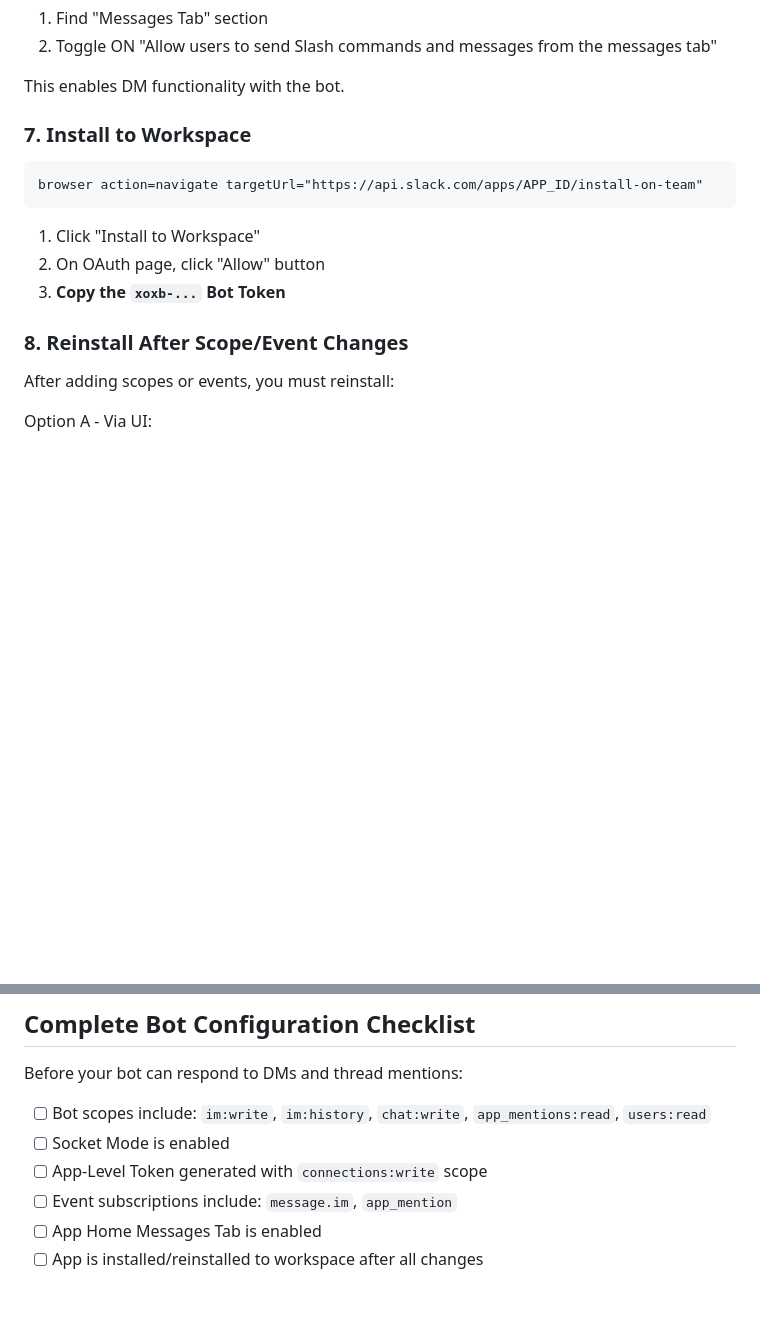
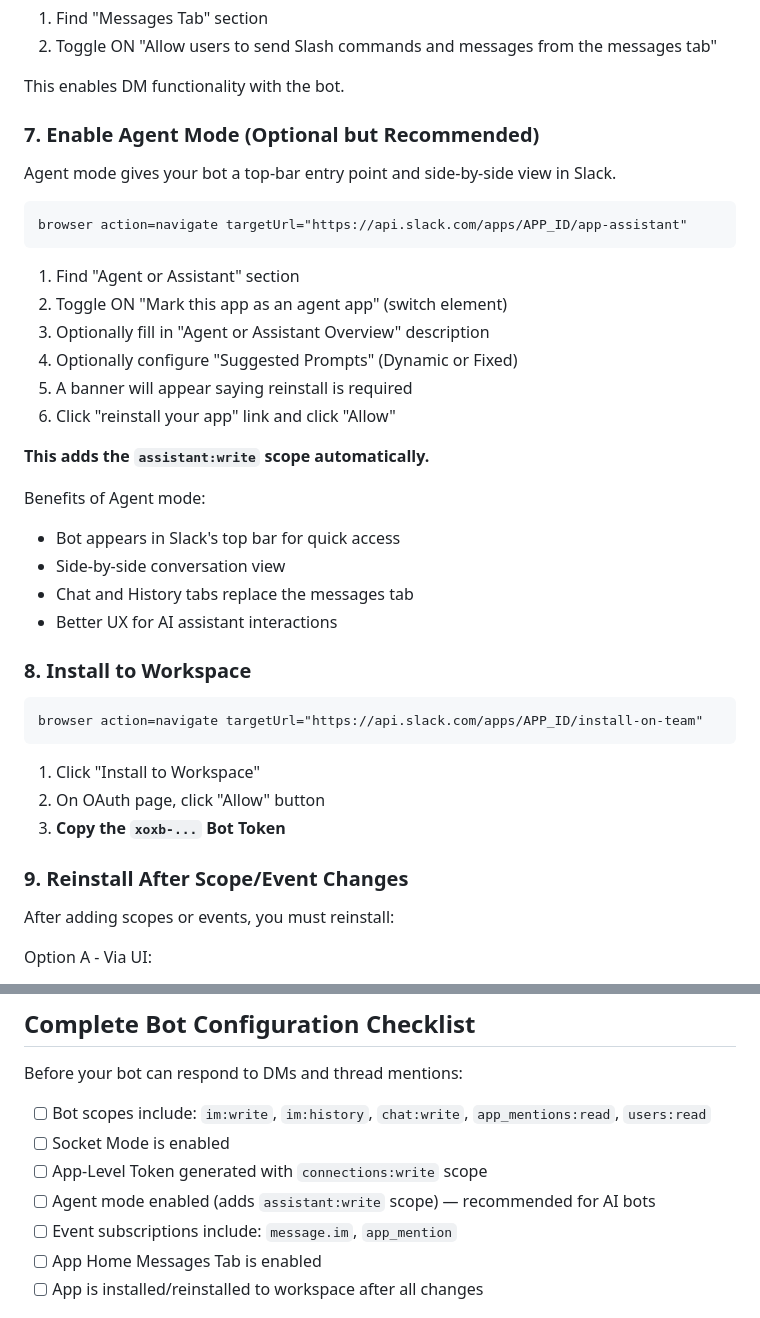
Before and after one commit to andywong418/clawd-skills, a Markdown page: skills/slack-bot-setup/SKILL.md, 2 parts joined by grey strips. GitHub-like rendering; blank space fills up the shorter version.

Commit message:
Add Agent Mode section to slack-bot-setup skill

````diff
--- a/skills/slack-bot-setup/SKILL.md
+++ b/skills/slack-bot-setup/SKILL.md
@@ -132,7 +132,30 @@ browser action=navigate targetUrl="https://api.slack.com/apps/APP_ID/app-home"
 
 This enables DM functionality with the bot.
 
-### 7. Install to Workspace
+### 7. Enable Agent Mode (Optional but Recommended)
+
+Agent mode gives your bot a top-bar entry point and side-by-side view in Slack.
+
+```
+browser action=navigate targetUrl="https://api.slack.com/apps/APP_ID/app-assistant"
+```
+
+1. Find "Agent or Assistant" section
+2. Toggle ON "Mark this app as an agent app" (switch element)
+3. Optionally fill in "Agent or Assistant Overview" description
+4. Optionally configure "Suggested Prompts" (Dynamic or Fixed)
+5. A banner will appear saying reinstall is required
+6. Click "reinstall your app" link and click "Allow"
+
+**This adds the `assistant:write` scope automatically.**
+
+Benefits of Agent mode:
+- Bot appears in Slack's top bar for quick access
+- Side-by-side conversation view
+- Chat and History tabs replace the messages tab
+- Better UX for AI assistant interactions
+
+### 8. Install to Workspace
 
 ```
 browser action=navigate targetUrl="https://api.slack.com/apps/APP_ID/install-on-team"
@@ -142,7 +165,7 @@ browser action=navigate targetUrl="https://api.slack.com/apps/APP_ID/install-on-
 2. On OAuth page, click "Allow" button
 3. **Copy the `xoxb-...` Bot Token**
 
-### 8. Reinstall After Scope/Event Changes
+### 9. Reinstall After Scope/Event Changes
 
 After adding scopes or events, you must reinstall:
 
@@ -177,6 +200,7 @@ Before your bot can respond to DMs and thread mentions:
 - [ ] Bot scopes include: `im:write`, `im:history`, `chat:write`, `app_mentions:read`, `users:read`
 - [ ] Socket Mode is enabled
 - [ ] App-Level Token generated with `connections:write` scope
+- [ ] Agent mode enabled (adds `assistant:write` scope) — recommended for AI bots
 - [ ] Event subscriptions include: `message.im`, `app_mention`
 - [ ] App Home Messages Tab is enabled
 - [ ] App is installed/reinstalled to workspace after all changes
````
